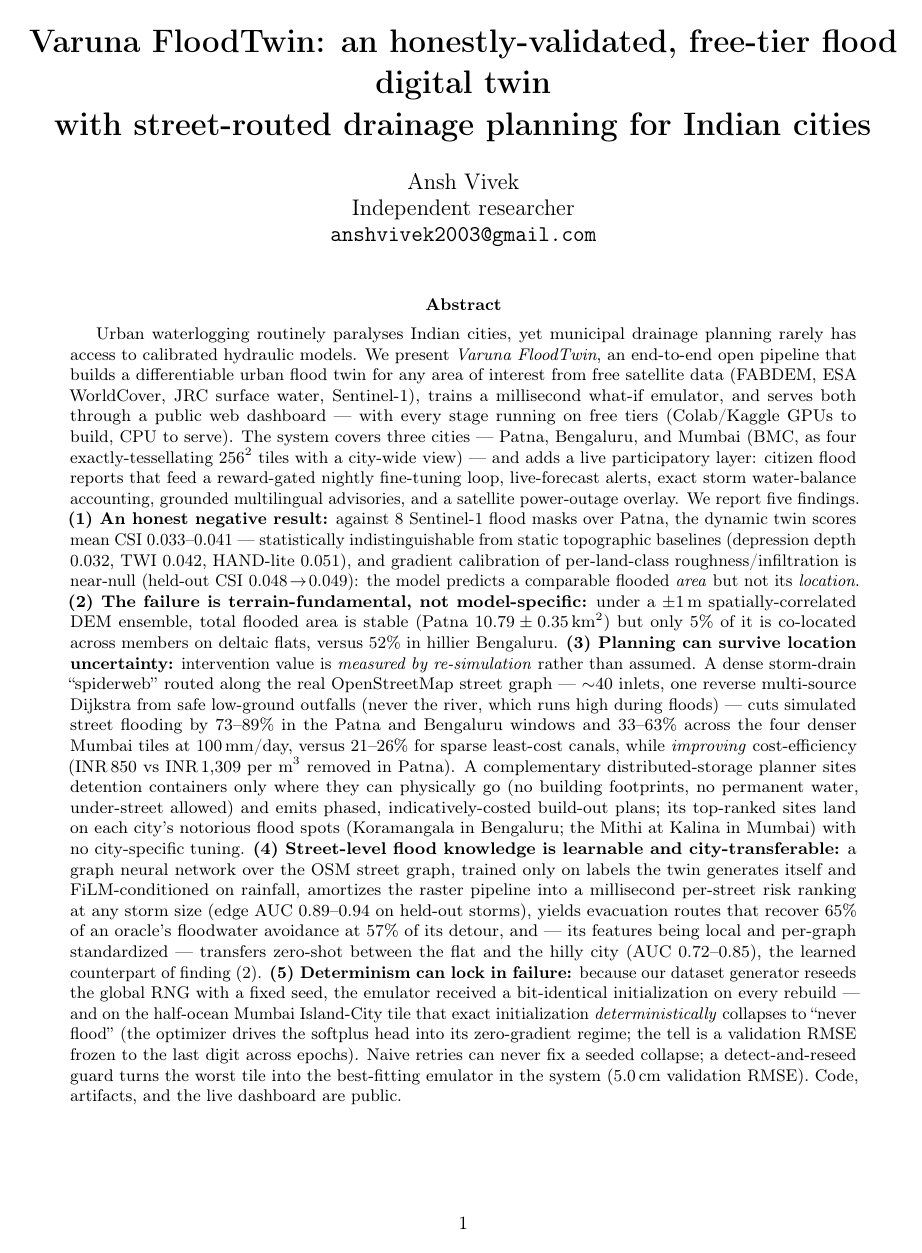
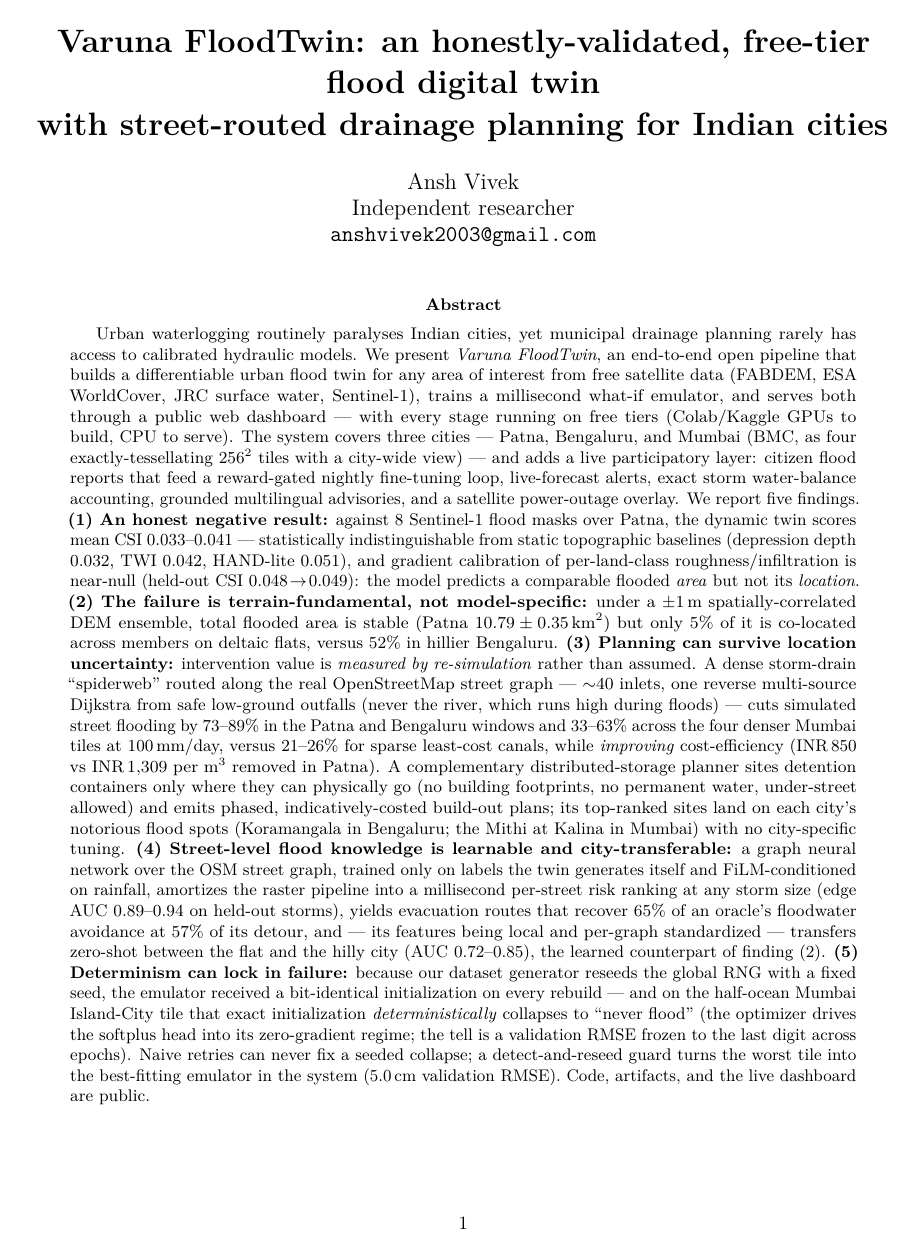
Before and after one commit to Maverick-Ansh/project-varuna, a LaTeX paper (paper/varuna-floodtwin.tex): page 1 of 10. Compiled offline with pdfLaTeX.

Commit message:
paper: lmodern for microtype font expansion (pdflatex fatal on bitmap CM)
Co-Authored-By: Claude Fable 5 <noreply@anthropic.com>

```diff
--- a/paper/varuna-floodtwin.tex
+++ b/paper/varuna-floodtwin.tex
@@ -6,6 +6,7 @@
 \documentclass[10pt]{article}
 \usepackage[margin=1in]{geometry}
 \usepackage[T1]{fontenc}
+\usepackage{lmodern}   % scalable fonts — microtype's font expansion fails on bitmap CM
 \usepackage[utf8]{inputenc}
 \usepackage{graphicx}
 \usepackage{booktabs}
```
